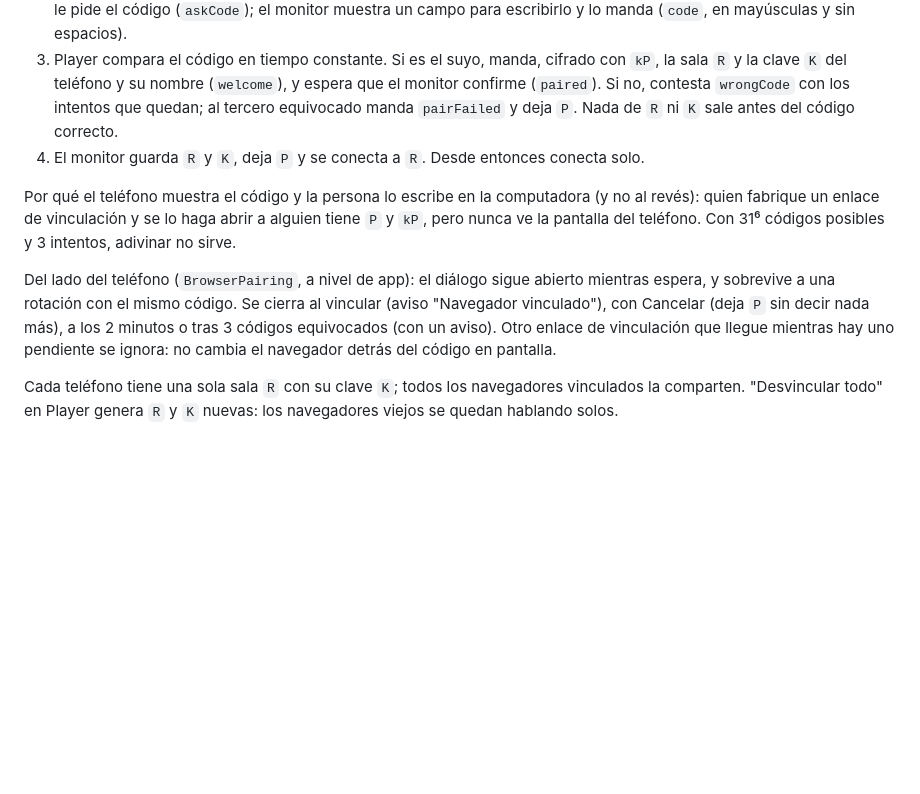
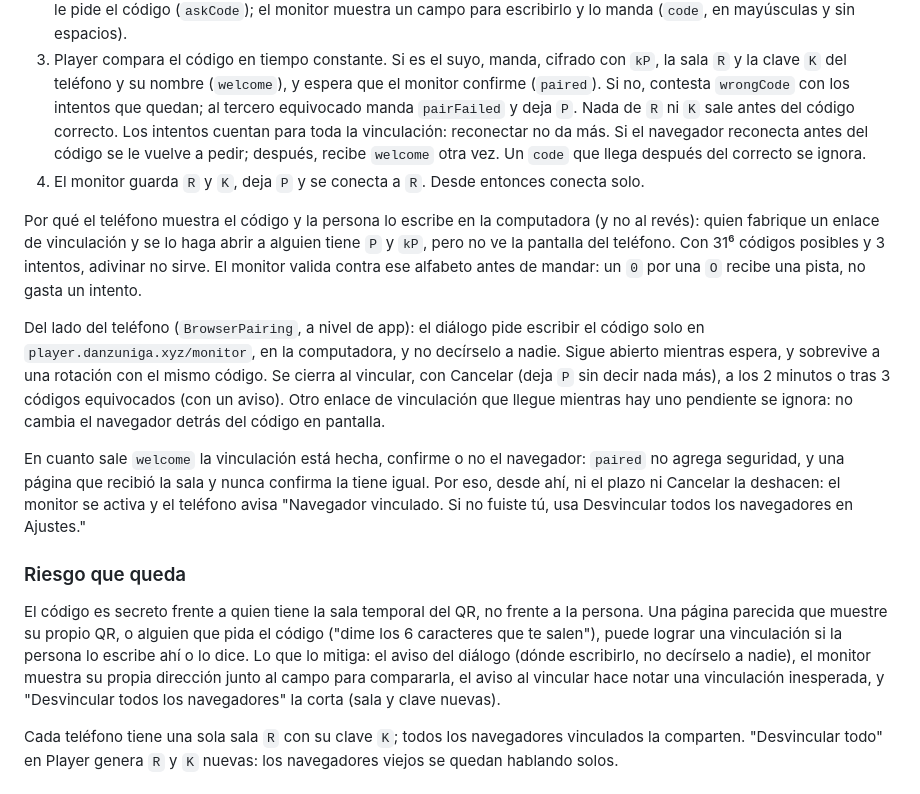
Before and after one commit to danielzunigazb/player, a Markdown page: docs/monitor.md, the part around the change. GitHub-like rendering; blank space fills up the shorter version.

Commit message:
Docs: what counts as paired, reconnections, and the risk that remains

```diff
--- a/docs/monitor.md
+++ b/docs/monitor.md
@@ -28,18 +28,38 @@ navegador ──wss──▶ relay (Cloudflare) ◀──wss── Player (solo
 3. Player compara el código en tiempo constante. Si es el suyo, manda, cifrado con `kP`, la sala
    `R` y la clave `K` del teléfono y su nombre (`welcome`), y espera que el monitor confirme
    (`paired`). Si no, contesta `wrongCode` con los intentos que quedan; al tercero equivocado
-   manda `pairFailed` y deja `P`. Nada de `R` ni `K` sale antes del código correcto.
+   manda `pairFailed` y deja `P`. Nada de `R` ni `K` sale antes del código correcto. Los
+   intentos cuentan para toda la vinculación: reconectar no da más. Si el navegador reconecta
+   antes del código se le vuelve a pedir; después, recibe `welcome` otra vez. Un `code` que llega
+   después del correcto se ignora.
 4. El monitor guarda `R` y `K`, deja `P` y se conecta a `R`. Desde entonces conecta solo.
 
 Por qué el teléfono muestra el código y la persona lo escribe en la computadora (y no al revés):
-quien fabrique un enlace de vinculación y se lo haga abrir a alguien tiene `P` y `kP`, pero nunca
-ve la pantalla del teléfono. Con 31⁶ códigos posibles y 3 intentos, adivinar no sirve.
+quien fabrique un enlace de vinculación y se lo haga abrir a alguien tiene `P` y `kP`, pero no
+ve la pantalla del teléfono. Con 31⁶ códigos posibles y 3 intentos, adivinar no sirve. El
+monitor valida contra ese alfabeto antes de mandar: un `0` por una `O` recibe una pista, no gasta
+un intento.
 
-Del lado del teléfono (`BrowserPairing`, a nivel de app): el diálogo sigue abierto mientras
-espera, y sobrevive a una rotación con el mismo código. Se cierra al vincular (aviso "Navegador
-vinculado"), con Cancelar (deja `P` sin decir nada más), a los 2 minutos o tras 3 códigos
-equivocados (con un aviso). Otro enlace de vinculación que llegue mientras hay uno pendiente se
-ignora: no cambia el navegador detrás del código en pantalla.
+Del lado del teléfono (`BrowserPairing`, a nivel de app): el diálogo pide escribir el código
+solo en `player.danzuniga.xyz/monitor`, en la computadora, y no decírselo a nadie. Sigue abierto
+mientras espera, y sobrevive a una rotación con el mismo código. Se cierra al vincular, con
+Cancelar (deja `P` sin decir nada más), a los 2 minutos o tras 3 códigos equivocados (con un
+aviso). Otro enlace de vinculación que llegue mientras hay uno pendiente se ignora: no cambia el
+navegador detrás del código en pantalla.
+
+En cuanto sale `welcome` la vinculación está hecha, confirme o no el navegador: `paired` no
+agrega seguridad, y una página que recibió la sala y nunca confirma la tiene igual. Por eso,
+desde ahí, ni el plazo ni Cancelar la deshacen: el monitor se activa y el teléfono avisa
+"Navegador vinculado. Si no fuiste tú, usa Desvincular todos los navegadores en Ajustes."
+
+### Riesgo que queda
+
+El código es secreto frente a quien tiene la sala temporal del QR, no frente a la persona. Una
+página parecida que muestre su propio QR, o alguien que pida el código ("dime los 6 caracteres
+que te salen"), puede lograr una vinculación si la persona lo escribe ahí o lo dice. Lo que lo
+mitiga: el aviso del diálogo (dónde escribirlo, no decírselo a nadie), el monitor muestra su
+propia dirección junto al campo para compararla, el aviso al vincular hace notar una
+vinculación inesperada, y "Desvincular todos los navegadores" la corta (sala y clave nuevas).
 
 Cada teléfono tiene una sola sala `R` con su clave `K`; todos los navegadores vinculados la
 comparten. "Desvincular todo" en Player genera `R` y `K` nuevas: los navegadores viejos se
```
